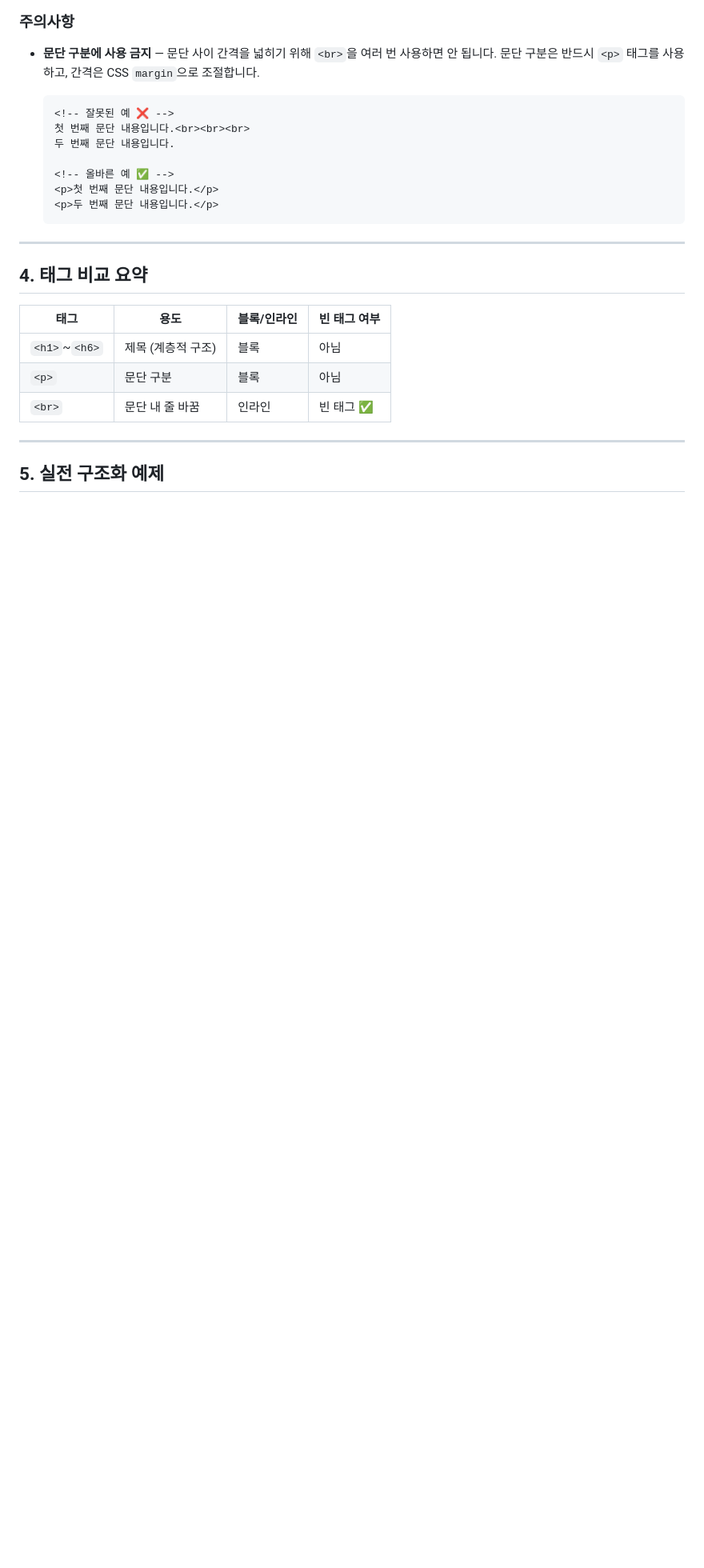
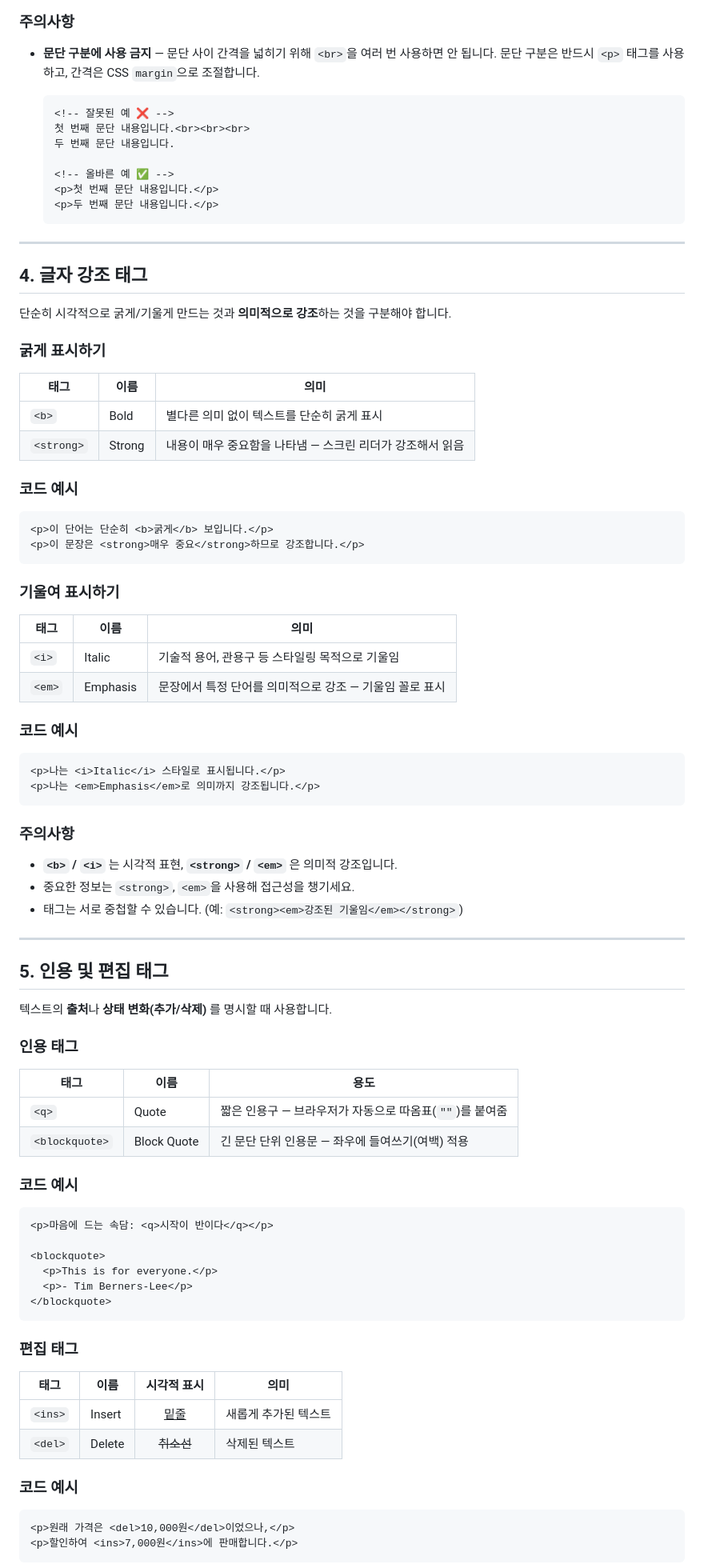
Before and after one commit to Mango-Proj/HTML-CSS-Javascript, a Markdown page: html/text_tag/guide.md, the part around one of its changes. Shown at 80% size. Drawn GitHub-style; blank space fills up the shorter version.

````diff
--- a/html/text_tag/guide.md
+++ b/html/text_tag/guide.md
@@ -127,14 +129,79 @@
 
 ---
 
-## 4. 태그 비교 요약
+## 4. 글자 강조 태그
 
-| 태그 | 용도 | 블록/인라인 | 빈 태그 여부 |
-|------|------|-------------|--------------|
-| `<h1>`~`<h6>` | 제목 (계층적 구조) | 블록 | 아님 |
-| `<p>` | 문단 구분 | 블록 | 아님 |
-| `<br>` | 문단 내 줄 바꿈 | 인라인 | 빈 태그 ✅ |
+단순히 시각적으로 굵게/기울게 만드는 것과 **의미적으로 강조**하는 것을 구분해야 합니다.
+
+### 굵게 표시하기
+
+| 태그 | 이름 | 의미 |
+|------|------|------|
+| `<b>` | Bold | 별다른 의미 없이 텍스트를 단순히 굵게 표시 |
+| `<strong>` | Strong | 내용이 매우 중요함을 나타냄 — 스크린 리더가 강조해서 읽음 |
+
+### 코드 예시
+
+```html
+<p>이 단어는 단순히 <b>굵게</b> 보입니다.</p>
+<p>이 문장은 <strong>매우 중요</strong>하므로 강조합니다.</p>
+```
+
+### 기울여 표시하기
+
+| 태그 | 이름 | 의미 |
+|------|------|------|
+| `<i>` | Italic | 기술적 용어, 관용구 등 스타일링 목적으로 기울임 |
+| `<em>` | Emphasis | 문장에서 특정 단어를 의미적으로 강조 — 기울임 꼴로 표시 |
+
+### 코드 예시
+
+```html
+<p>나는 <i>Italic</i> 스타일로 표시됩니다.</p>
+<p>나는 <em>Emphasis</em>로 의미까지 강조됩니다.</p>
+```
+
+### 주의사항
+
+- **`<b>` / `<i>`** 는 시각적 표현, **`<strong>` / `<em>`** 은 의미적 강조입니다.
+- 중요한 정보는 `<strong>`, `<em>`을 사용해 접근성을 챙기세요.
+- 태그는 서로 중첩할 수 있습니다. (예: `<strong><em>강조된 기울임</em></strong>`)
 
 ---
 
-## 5. 실전 구조화 예제
+## 5. 인용 및 편집 태그
+
+텍스트의 **출처**나 **상태 변화(추가/삭제)** 를 명시할 때 사용합니다.
+
+### 인용 태그
+
+| 태그 | 이름 | 용도 |
+|------|------|------|
+| `<q>` | Quote | 짧은 인용구 — 브라우저가 자동으로 따옴표(`""`)를 붙여줌 |
+| `<blockquote>` | Block Quote | 긴 문단 단위 인용문 — 좌우에 들여쓰기(여백) 적용 |
+
+### 코드 예시
+
+```html
+<p>마음에 드는 속담: <q>시작이 반이다</q></p>
+
+<blockquote>
+  <p>This is for everyone.</p>
+  <p>- Tim Berners-Lee</p>
+</blockquote>
+```
+
+### 편집 태그
+
+| 태그 | 이름 | 시각적 표시 | 의미 |
+|------|------|:-----------:|------|
+| `<ins>` | Insert | <u>밑줄</u> | 새롭게 추가된 텍스트 |
+| `<del>` | Delete | ~~취소선~~ | 삭제된 텍스트 |
+
+### 코드 예시
+
+```html
+<p>원래 가격은 <del>10,000원</del>이었으나,</p>
+<p>할인하여 <ins>7,000원</ins>에 판매합니다.</p>
+```
+
````
Also changed, not shown: other parts of html/text_tag/guide.md (+35 -23 lines).
